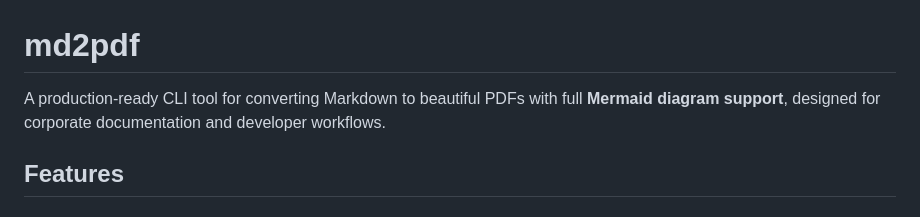
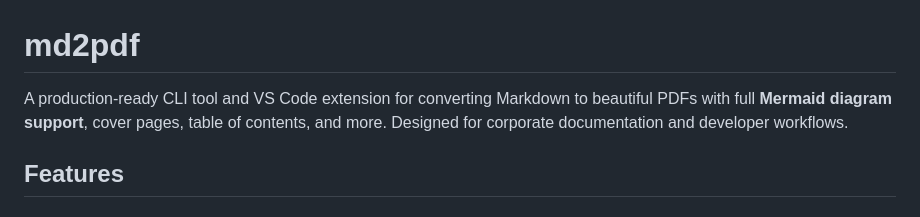
Before and after one commit to ehteshamnasim/zukaidocs, a Markdown page: README.md, the part around the change. Rendered like a GitHub page.

Commit message:
Update description to mention VS Code extension

```diff
--- a/README.md
+++ b/README.md
@@ -1,6 +1,6 @@
 # md2pdf
 
-A production-ready CLI tool for converting Markdown to beautiful PDFs with full **Mermaid diagram support**, designed for corporate documentation and developer workflows.
+A production-ready CLI tool and VS Code extension for converting Markdown to beautiful PDFs with full **Mermaid diagram support**, cover pages, table of contents, and more. Designed for corporate documentation and developer workflows.
 
 ## Features
 
```
